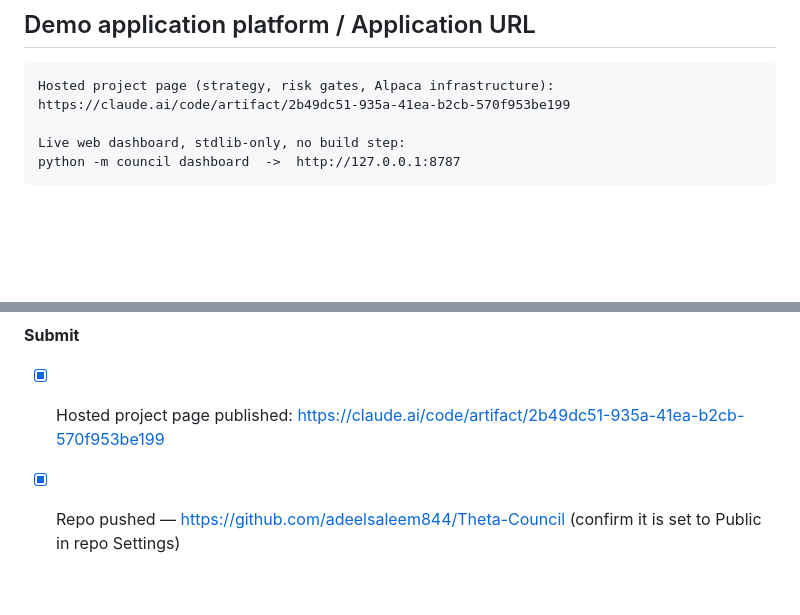
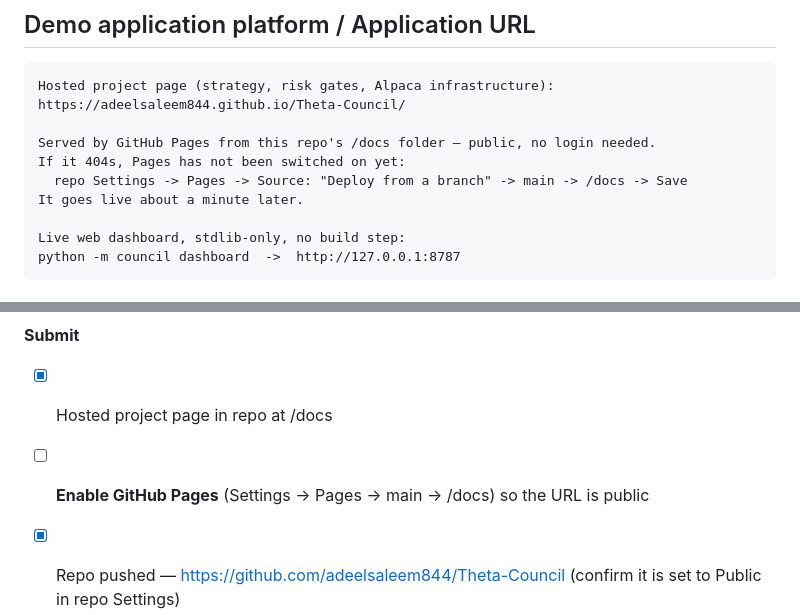
Before and after one commit to adeelsaleem844/Theta-Council, a Markdown page: SUBMISSION.md, 2 parts joined by grey strips. Drawn GitHub-style; blank space fills up the shorter version.

Commit message:
Publish the project page on GitHub Pages instead of a private link
The previous project-page URL was a private Claude artifact, so judges could
not open it. The same page now ships in /docs and is served publicly from this
repo, with no login and no dependency on any account.

Co-Authored-By: Claude Opus 5 <noreply@anthropic.com>

````diff
--- a/SUBMISSION.md
+++ b/SUBMISSION.md
@@ -144,7 +144,12 @@ https://github.com/adeelsaleem844/Theta-Council
 
 ```
 Hosted project page (strategy, risk gates, Alpaca infrastructure):
-https://claude.ai/code/artifact/2b49dc51-935a-41ea-b2cb-570f953be199
+https://adeelsaleem844.github.io/Theta-Council/
+
+Served by GitHub Pages from this repo's /docs folder — public, no login needed.
+If it 404s, Pages has not been switched on yet:
+  repo Settings -> Pages -> Source: "Deploy from a branch" -> main -> /docs -> Save
+It goes live about a minute later.
 
 Live web dashboard, stdlib-only, no build step:
 python -m council dashboard  ->  http://127.0.0.1:8787
@@ -224,7 +229,8 @@ Drafts in `SOCIAL.md`. Tag **@lablabai** and **@AlpacaHQ** on X, and
 - [x] MIT licensed, original work
 
 **Submit**
-- [x] Hosted project page published: https://claude.ai/code/artifact/2b49dc51-935a-41ea-b2cb-570f953be199
+- [x] Hosted project page in repo at /docs
+- [ ] **Enable GitHub Pages** (Settings -> Pages -> main -> /docs) so the URL is public
 - [x] Repo pushed — https://github.com/adeelsaleem844/Theta-Council  (confirm it is set to Public in repo Settings)
 - [x] Cover image built — `assets/cover.png`
 - [ ] Cover image uploaded to the form
````
Also changed, not shown: README.md (+1 -1 lines), docs/cover.png (added), 2 other files.
